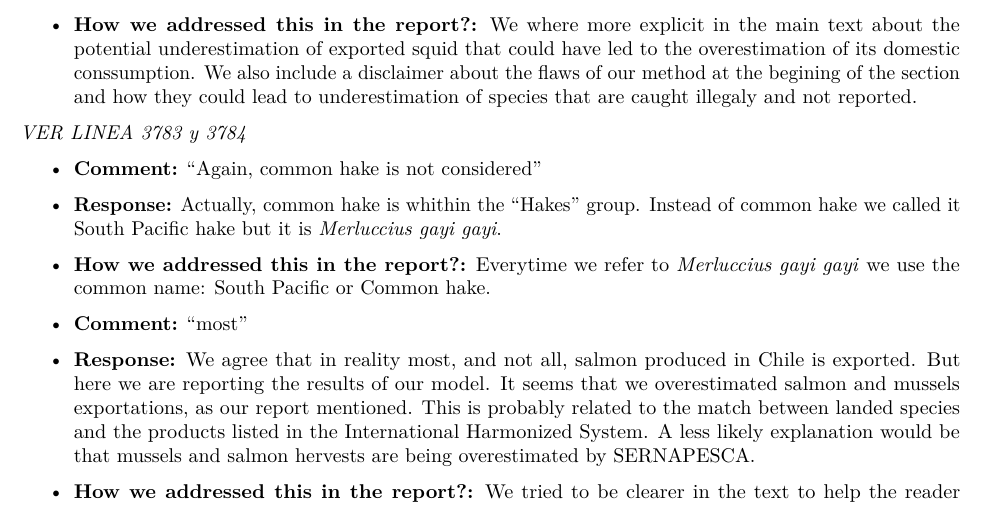
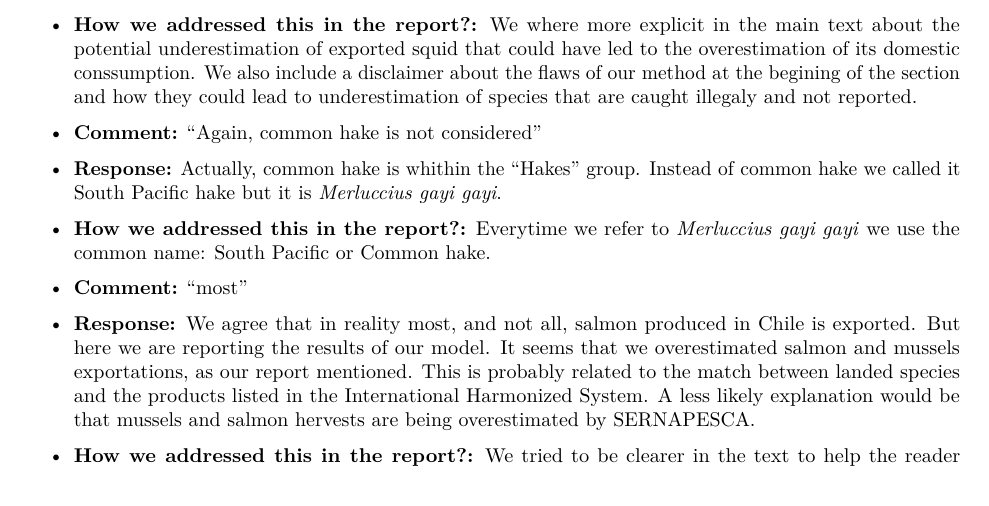
Before and after one commit to jepa/Oceana_LA, an R Markdown document (Report_Comments/Chile/Response_Comments_Chile.Rmd): part of page 6 of 6, cut so that both start at the same text. Rendered offline with R 4.5, knitr and Pandoc, then LaTeX, with nearby package versions; some code elsewhere in the file could not run offline.

Commit message:
updates on how we resolve comments

```diff
--- a/Report_Comments/Chile/Response_Comments_Chile.Rmd
+++ b/Report_Comments/Chile/Response_Comments_Chile.Rmd
@@ -419,7 +419,6 @@ We recognize that the phrase "As a first approach to analyzing the main fisherie
 
 <!-- line 3560 in the report -->
 
-*VER LINEA 3783 y 3784*
 
 - **Comment:** "Again, common hake is not considered"
 
```
